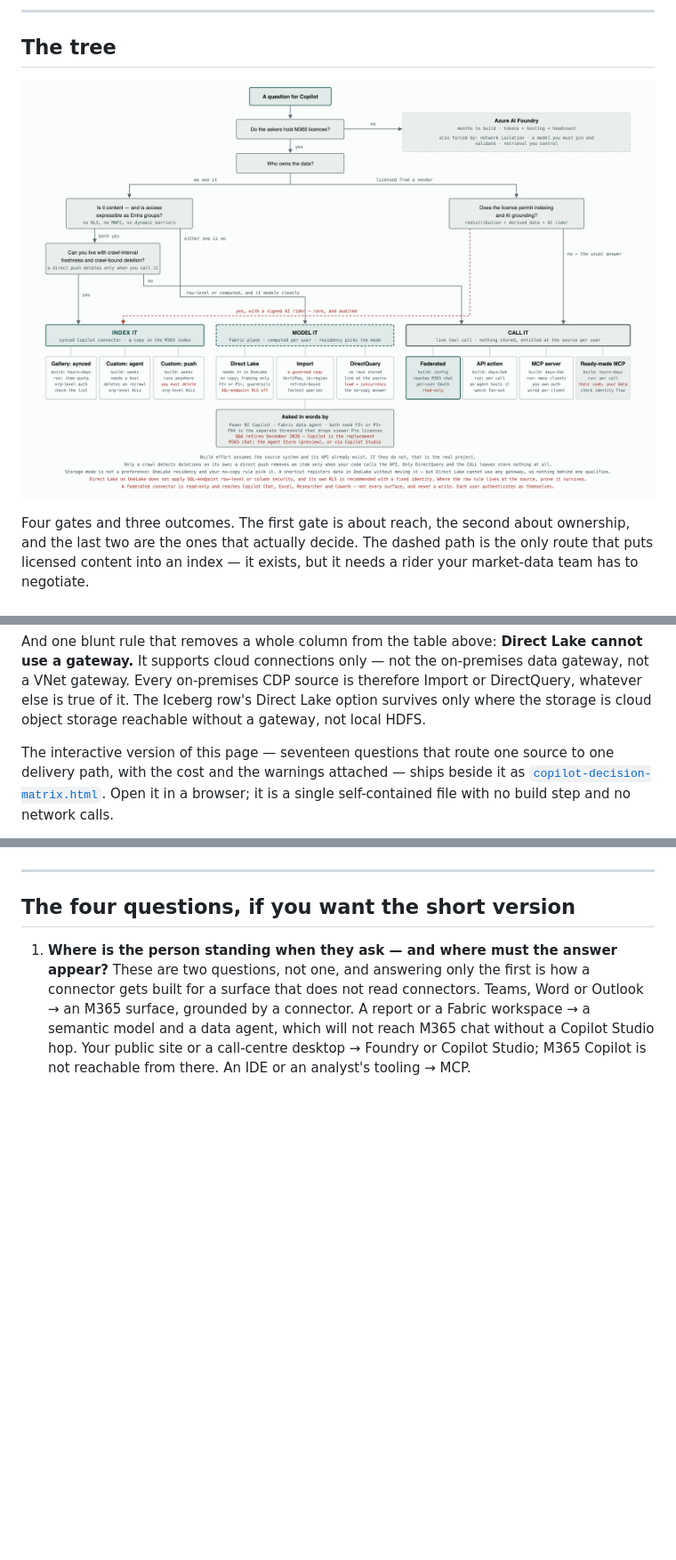
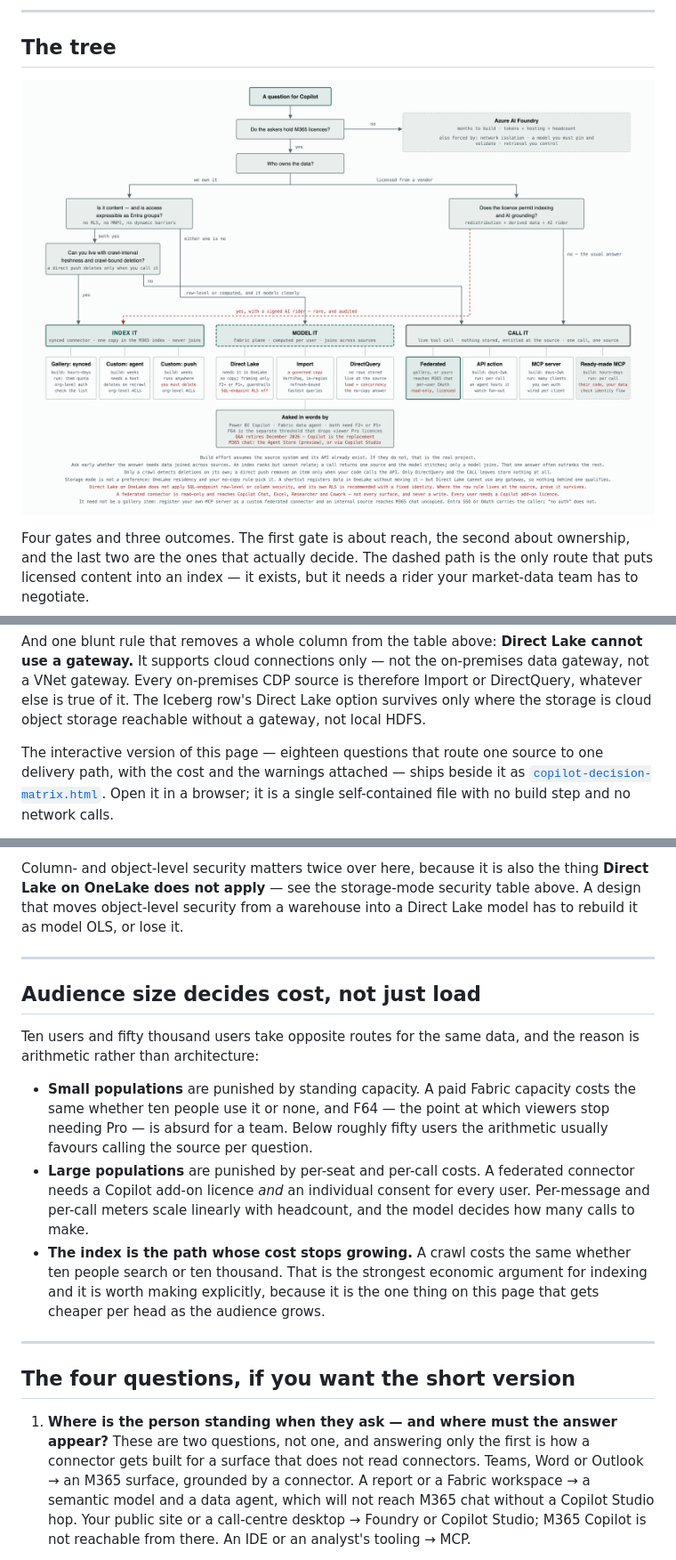
Before and after one commit to JosephSaad/m365-copilot-connectors, a Markdown page: docs/COPILOT-ROUTING.md, 3 parts joined by grey strips. Shown at 89% size. Drawn GitHub-style; pictures changed too: docs/copilot-route-decision-tree.png; blank space fills up the shorter version.

```diff
--- a/docs/COPILOT-ROUTING.md
+++ b/docs/COPILOT-ROUTING.md
@@ -257,7 +257,7 @@ therefore Import or DirectQuery, whatever else is true of it. The Iceberg row's
 Direct Lake option survives only where the storage is cloud object storage
 reachable without a gateway, not local HDFS.
 
-The interactive version of this page — seventeen questions that route one source
+The interactive version of this page — eighteen questions that route one source
 to one delivery path, with the cost and the warnings attached — ships beside it
 as [`copilot-decision-matrix.html`](copilot-decision-matrix.html). Open it in a
 browser; it is a single self-contained file with no build step and no network
@@ -367,3 +404,27 @@ deletion latency, security boundary and data fit:
+Column- and object-level security matters twice over here, because it is also
+the thing **Direct Lake on OneLake does not apply** — see the storage-mode
+security table above. A design that moves object-level security from a warehouse
+into a Direct Lake model has to rebuild it as model OLS, or lose it.
+
+---
+
+## Audience size decides cost, not just load
+
+Ten users and fifty thousand users take opposite routes for the same data, and
+the reason is arithmetic rather than architecture:
+
+- **Small populations** are punished by standing capacity. A paid Fabric
+  capacity costs the same whether ten people use it or none, and F64 — the point
+  at which viewers stop needing Pro — is absurd for a team. Below roughly fifty
+  users the arithmetic usually favours calling the source per question.
+- **Large populations** are punished by per-seat and per-call costs. A federated
+  connector needs a Copilot add-on licence *and* an individual consent for every
+  user. Per-message and per-call meters scale linearly with headcount, and the
+  model decides how many calls to make.
+- **The index is the path whose cost stops growing.** A crawl costs the same
+  whether ten people search or ten thousand. That is the strongest economic
+  argument for indexing and it is worth making explicitly, because it is the one
+  thing on this page that gets cheaper per head as the audience grows.
 
 ---
 
```
Also changed, not shown: other parts of docs/COPILOT-ROUTING.md (+38 -1 lines), docs/index.md (+1 -1 lines), docs/copilot-route-decision-tree-dark.png, docs/copilot-surface-matrix.png, 3 other files.
